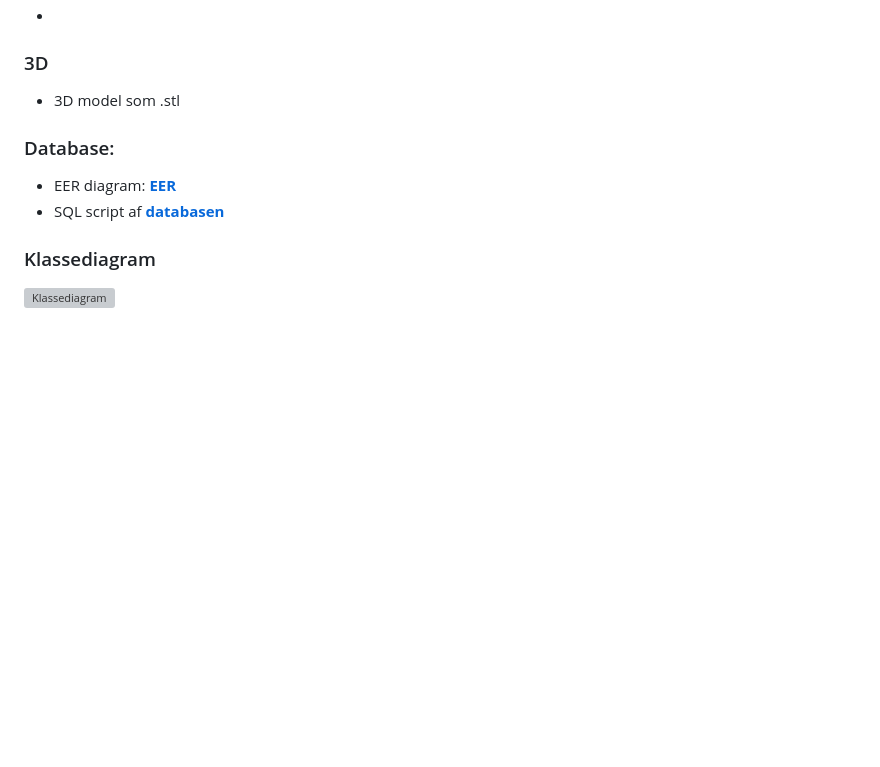
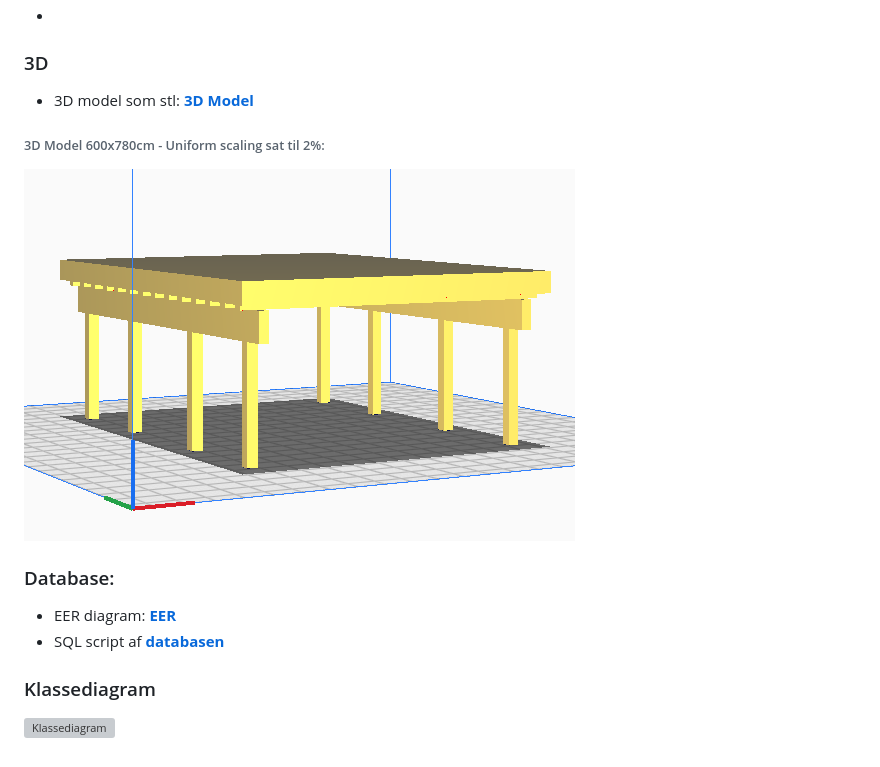
Before and after one commit to cph-oo221/Dat2-Eksamensprojekt, a Markdown page: README.md, the part around the change printed below. Rendered like a GitHub page; pictures changed too: documentation/diagrammer/Model3D_600x780.png (added); blank space fills up the shorter version; grey boxes are pictures that could not be loaded.

Commit message:
stl 3d model

```diff
--- a/README.md
+++ b/README.md
@@ -15,6 +15,8 @@
 *
 
 ### 3D
-* 3D model som .stl **[]()**
+* 3D model som stl: **[3D Model](OpenSCAD)**
+###### 3D Model 600x780cm - Uniform scaling sat til 2%:
+![](documentation/diagrammer/Model3D_600x780.png)
 
 ### Database:
```
Also changed, not shown: other parts of README.md (+2 -2 lines), documentation/opgavebeskrivelser/startcode_README.md (+1 -1 lines), documentation/diagrammer/EER.png (renamed from documentation/Diagrammer/EER.png), documentation/diagrammer/mvc.jpg (renamed from documentation/Diagrammer/mvc.jpg), 5 other files.
